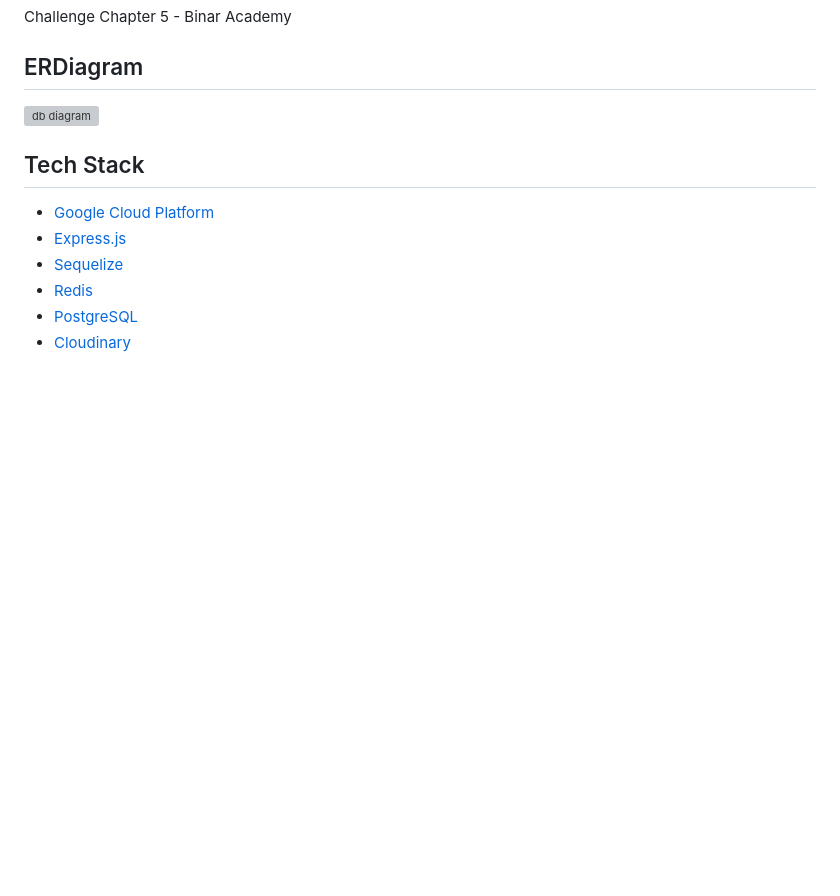
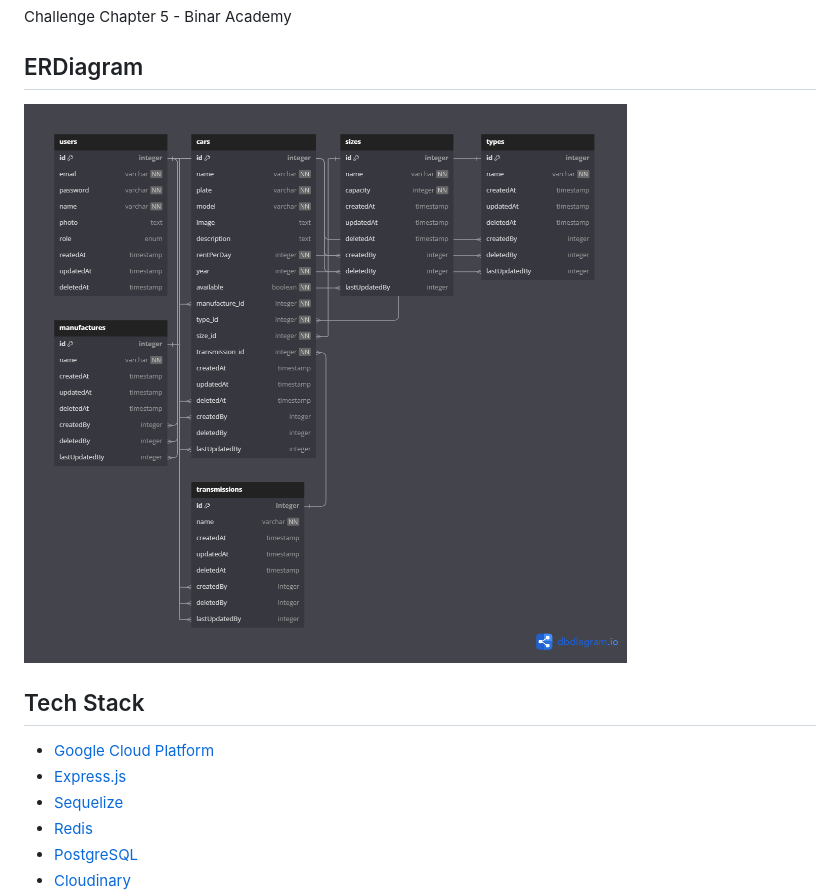
Before and after one commit to perriee/24001085-km6-fer-CarManagementAPI-ch5, a Markdown page: README.md, the part around the change. Drawn GitHub-style; blank space fills up the shorter version; grey boxes are pictures that could not be loaded.

Commit message:
Update DBDiagram image

```diff
--- a/README.md
+++ b/README.md
@@ -4,7 +4,7 @@ Challenge Chapter 5 - Binar Academy
 
 ## ERDiagram
 
-![db diagram](public/images/DBDiagram-CH5.png)
+![db diagram](public/images/DBDiagramChallengeCh5-FSW2.png)
 
 ## Tech Stack
 - [Google Cloud Platform](https://cloud.google.com)
```
